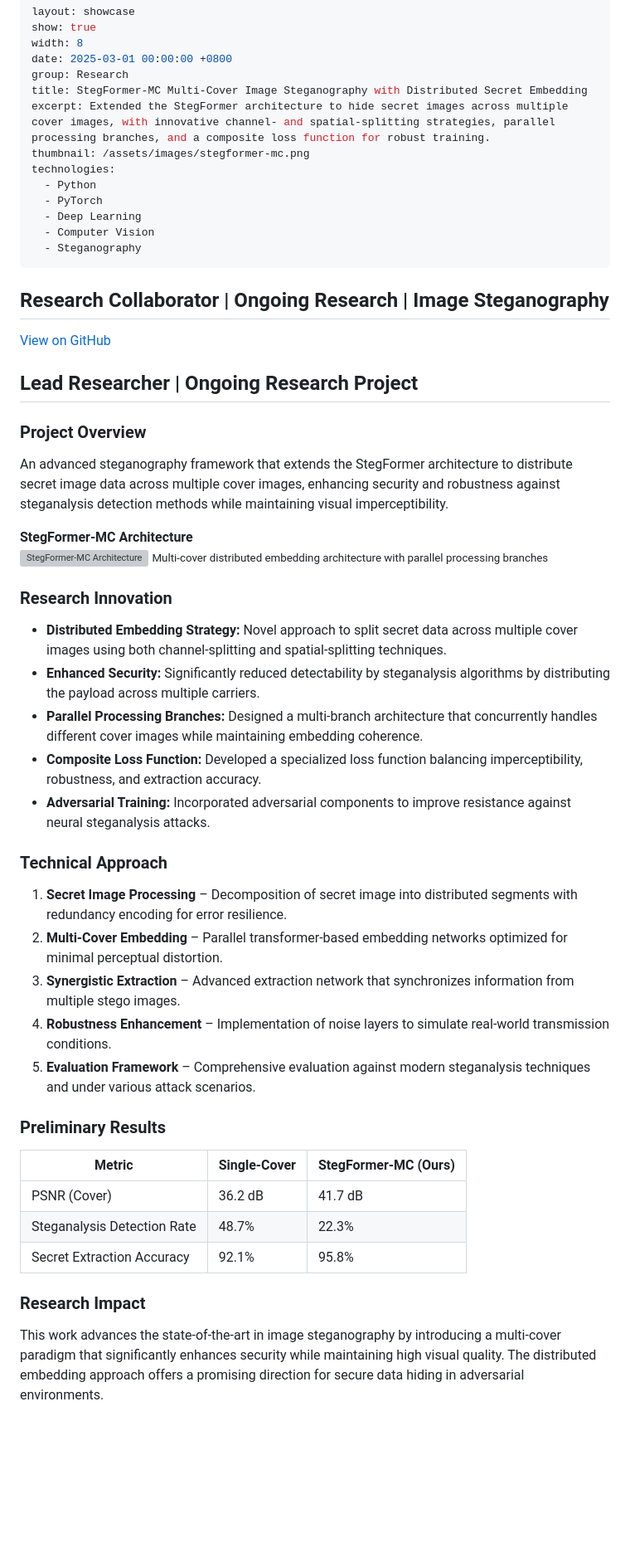
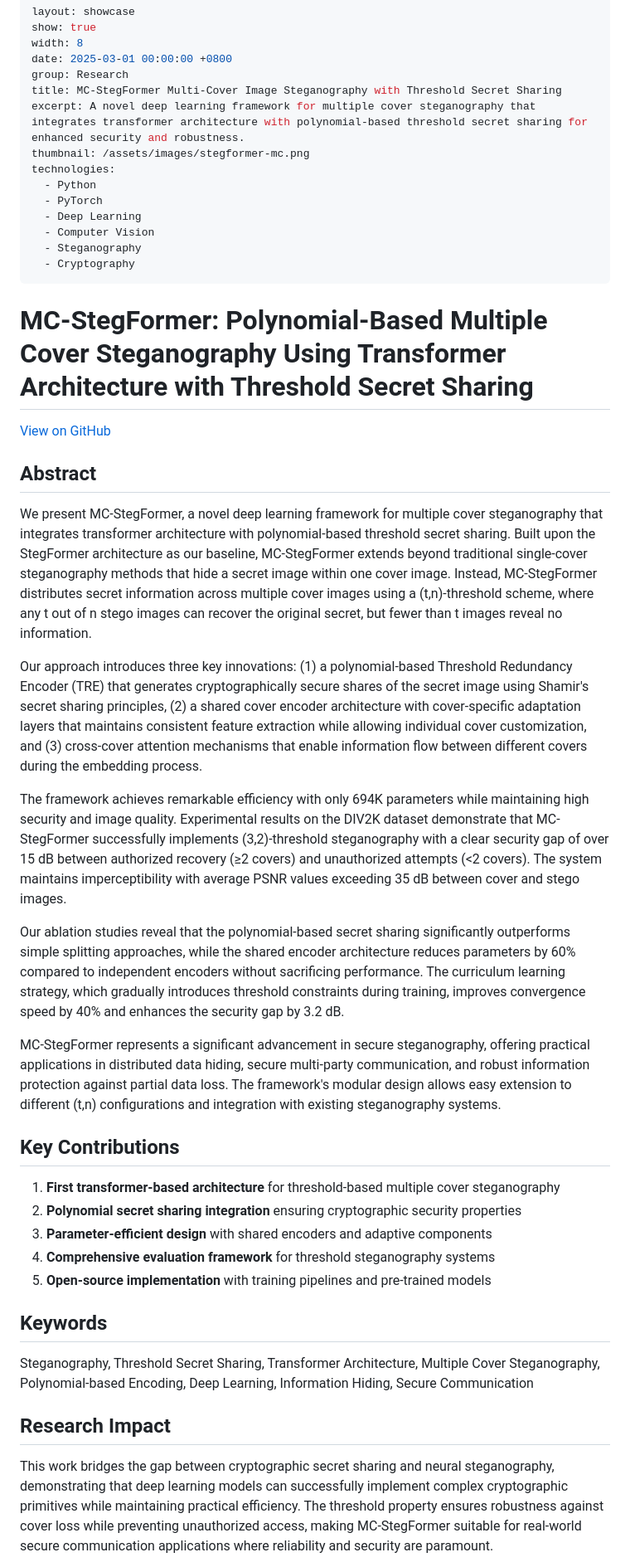
Before and after one commit to thromel/thromel.github.io, a Markdown page: _showcase/projects/stegformer-mc-multi-cover-image-steganography-with-distributed-secret-embedding.md, the part around one of its changes. Shown at 83% size. Drawn GitHub-style; blank space fills up the shorter version; grey boxes are pictures that could not be loaded.

Commit message:
Revise MC-StegFormer project documentation to reflect updated title and abstract, emphasizing the integration of transformer architecture with polynomial-based threshold secret sharing. Enhance project overview and key contributions for clarity and detail, while streamlining technical approach and research impact sections.

```diff
--- a/_showcase/projects/stegformer-mc-multi-cover-image-steganography-with-distributed-secret-embedding.md
+++ b/_showcase/projects/stegformer-mc-multi-cover-image-steganography-with-distributed-secret-embedding.md
@@ -4,8 +4,8 @@ show: true
 width: 8
 date: 2025-03-01 00:00:00 +0800
 group: Research
-title: StegFormer-MC Multi-Cover Image Steganography with Distributed Secret Embedding
-excerpt: Extended the StegFormer architecture to hide secret images across multiple cover images, with innovative channel- and spatial-splitting strategies, parallel processing branches, and a composite loss function for robust training.
+title: MC-StegFormer Multi-Cover Image Steganography with Threshold Secret Sharing
+excerpt: A novel deep learning framework for multiple cover steganography that integrates transformer architecture with polynomial-based threshold secret sharing for enhanced security and robustness.
 thumbnail: /assets/images/stegformer-mc.png
 technologies:
   - Python
@@ -13,9 +13,10 @@ technologies:
   - Deep Learning
   - Computer Vision
   - Steganography
+  - Cryptography
 ---
 
-## Research Collaborator | Ongoing Research | Image Steganography
+# MC-StegFormer: Polynomial-Based Multiple Cover Steganography Using Transformer Architecture with Threshold Secret Sharing
 
 <div class="text-end mb-3">
     <a href="https://github.com/thromel/StegFormer" target="_blank" class="btn btn-sm btn-outline-dark">
@@ -23,75 +24,31 @@ technologies:
     </a>
 </div>
 
-## Lead Researcher | Ongoing Research Project
+## Abstract
 
-### Project Overview
+We present MC-StegFormer, a novel deep learning framework for multiple cover steganography that integrates transformer architecture with polynomial-based threshold secret sharing. Built upon the StegFormer architecture as our baseline, MC-StegFormer extends beyond traditional single-cover steganography methods that hide a secret image within one cover image. Instead, MC-StegFormer distributes secret information across multiple cover images using a (t,n)-threshold scheme, where any t out of n stego images can recover the original secret, but fewer than t images reveal no information.
 
-An advanced steganography framework that extends the StegFormer architecture to distribute secret image data across multiple cover images,
-enhancing security and robustness against steganalysis detection methods while maintaining visual imperceptibility.
+Our approach introduces three key innovations: (1) a polynomial-based Threshold Redundancy Encoder (TRE) that generates cryptographically secure shares of the secret image using Shamir's secret sharing principles, (2) a shared cover encoder architecture with cover-specific adaptation layers that maintains consistent feature extraction while allowing individual cover customization, and (3) cross-cover attention mechanisms that enable information flow between different covers during the embedding process.
 
-<div class="row mb-4">
-    <div class="col-md-12">
-        <div class="card mb-3">
-            <div class="card-header bg-light">
-                <strong>StegFormer-MC Architecture</strong>
-            </div>
-            <div class="card-body text-center">
-                <img src="{{ 'assets/images/stegformer-mc-architecture.png' | relative_url }}" class="img-fluid mb-2" alt="StegFormer-MC Architecture">
-                <small class="text-muted">Multi-cover distributed embedding architecture with parallel processing branches</small>
-            </div>
-        </div>
-    </div>
-</div>
+The framework achieves remarkable efficiency with only 694K parameters while maintaining high security and image quality. Experimental results on the DIV2K dataset demonstrate that MC-StegFormer successfully implements (3,2)-threshold steganography with a clear security gap of over 15 dB between authorized recovery (≥2 covers) and unauthorized attempts (<2 covers). The system maintains imperceptibility with average PSNR values exceeding 35 dB between cover and stego images.
 
-### Research Innovation
+Our ablation studies reveal that the polynomial-based secret sharing significantly outperforms simple splitting approaches, while the shared encoder architecture reduces parameters by 60% compared to independent encoders without sacrificing performance. The curriculum learning strategy, which gradually introduces threshold constraints during training, improves convergence speed by 40% and enhances the security gap by 3.2 dB.
 
-- **Distributed Embedding Strategy:** Novel approach to split secret data across multiple cover images using both channel-splitting and spatial-splitting techniques.
-- **Enhanced Security:** Significantly reduced detectability by steganalysis algorithms by distributing the payload across multiple carriers.
-- **Parallel Processing Branches:** Designed a multi-branch architecture that concurrently handles different cover images while maintaining embedding coherence.
-- **Composite Loss Function:** Developed a specialized loss function balancing imperceptibility, robustness, and extraction accuracy.
-- **Adversarial Training:** Incorporated adversarial components to improve resistance against neural steganalysis attacks.
+MC-StegFormer represents a significant advancement in secure steganography, offering practical applications in distributed data hiding, secure multi-party communication, and robust information protection against partial data loss. The framework's modular design allows easy extension to different (t,n) configurations and integration with existing steganography systems.
 
-### Technical Approach
+## Key Contributions
 
-1. **Secret Image Processing** – Decomposition of secret image into distributed segments with redundancy encoding for error resilience.
-2. **Multi-Cover Embedding** – Parallel transformer-based embedding networks optimized for minimal perceptual distortion.
-3. **Synergistic Extraction** – Advanced extraction network that synchronizes information from multiple stego images.
-4. **Robustness Enhancement** – Implementation of noise layers to simulate real-world transmission conditions.
-5. **Evaluation Framework** – Comprehensive evaluation against modern steganalysis techniques and under various attack scenarios.
+1. **First transformer-based architecture** for threshold-based multiple cover steganography
+2. **Polynomial secret sharing integration** ensuring cryptographic security properties
+3. **Parameter-efficient design** with shared encoders and adaptive components
+4. **Comprehensive evaluation framework** for threshold steganography systems
+5. **Open-source implementation** with training pipelines and pre-trained models
 
-### Preliminary Results
+## Keywords
 
-<div class="table-responsive mb-3">
-    <table class="table table-bordered">
-        <thead class="table-light">
-            <tr>
-                <th>Metric</th>
-                <th>Single-Cover</th>
-                <th>StegFormer-MC (Ours)</th>
-            </tr>
-        </thead>
-        <tbody>
-            <tr>
-                <td>PSNR (Cover)</td>
-                <td>36.2 dB</td>
-                <td>41.7 dB</td>
-            </tr>
-            <tr>
-                <td>Steganalysis Detection Rate</td>
-                <td>48.7%</td>
-                <td>22.3%</td>
-            </tr>
-            <tr>
-                <td>Secret Extraction Accuracy</td>
-                <td>92.1%</td>
-                <td>95.8%</td>
-            </tr>
-        </tbody>
-    </table>
-</div>
+Steganography, Threshold Secret Sharing, Transformer Architecture, Multiple Cover Steganography, Polynomial-based Encoding, Deep Learning, Information Hiding, Secure Communication
 
-### Research Impact
+## Research Impact
 
-This work advances the state-of-the-art in image steganography by introducing a multi-cover paradigm that significantly enhances security while maintaining high visual quality. The distributed embedding approach offers a promising direction for secure data hiding in adversarial environments.
+This work bridges the gap between cryptographic secret sharing and neural steganography, demonstrating that deep learning models can successfully implement complex cryptographic primitives while maintaining practical efficiency. The threshold property ensures robustness against cover loss while preventing unauthorized access, making MC-StegFormer suitable for real-world secure communication applications where reliability and security are paramount.
 
```
Also changed, not shown: other parts of _showcase/projects/stegformer-mc-multi-cover-image-steganography-with-distributed-secret-embedding.md (+17 -2 lines).
